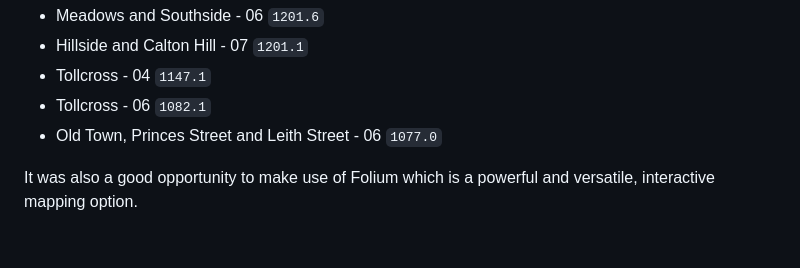
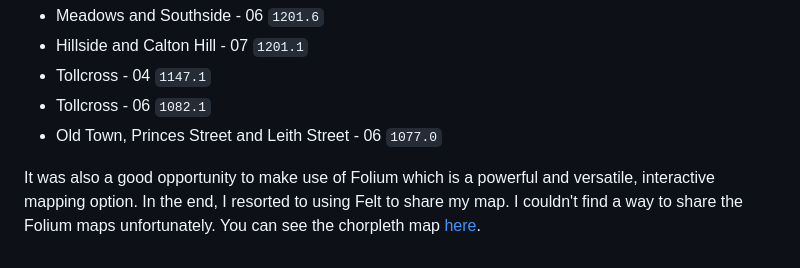
Before and after one commit to Stephen137/Edinburgh_Airbnb, a Markdown page: README.md, the part around the change. GitHub-like rendering.

```diff
--- a/README.md
+++ b/README.md
@@ -3710,4 +3710,5 @@ The overall density index for Edinburgh Airbnb listings is 32.7 per km2 (8,044 l
 - Tollcross - 06	`1082.1`
 - Old Town, Princes Street and Leith Street - 06	`1077.0`
 
-It was also a good opportunity to make use of Folium which is a powerful and versatile, interactive mapping option.
+It was also a good opportunity to make use of Folium which is a powerful and versatile, interactive mapping option. In the end, I resorted to using Felt to share my map. I couldn't find a way to share the Folium maps unfortunately.
+You can see the chorpleth map [here](https://felt.com/map/Tutorial-Learn-to-Use-Felt-f56pLHJ2RcGUpQON3gtwmC?loc=55.95639,-3.183,13.61z&share=1).
```
